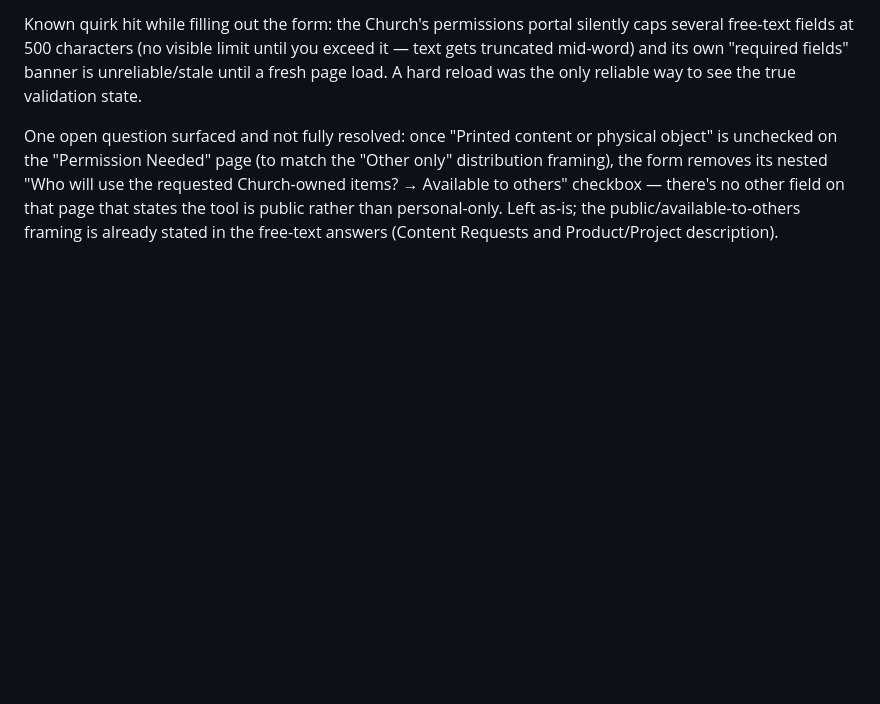
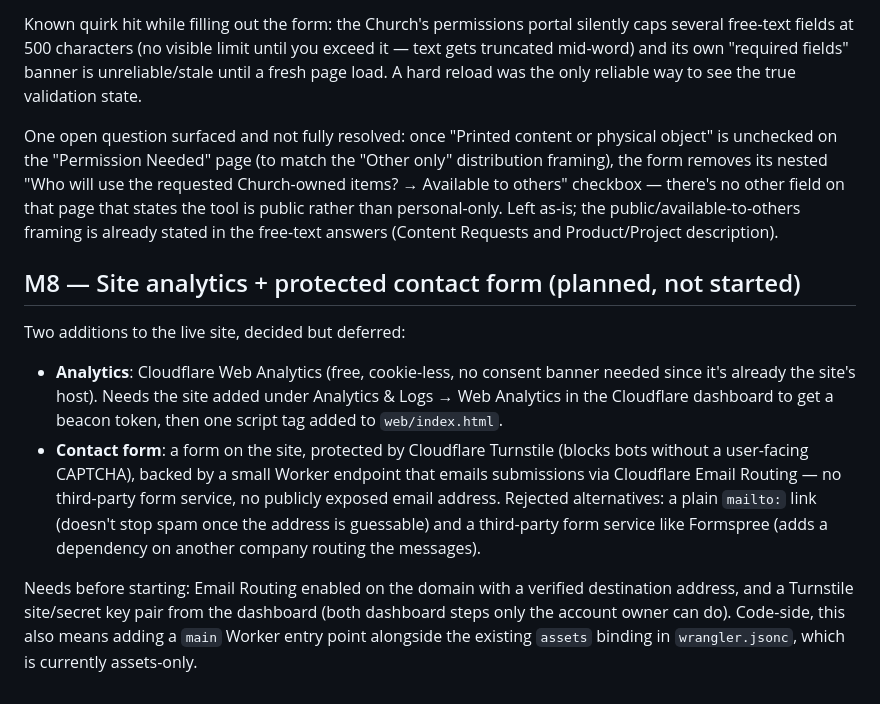
Before and after one commit to jlconlin/their-testament, a Markdown page: docs/decisions.md, the part around the change. Rendered like a GitHub page; blank space fills up the shorter version.

Commit message:
Log M8 (analytics + protected contact form) as a planned milestone
Co-Authored-By: Claude Sonnet 5 <noreply@anthropic.com>

```diff
--- a/docs/decisions.md
+++ b/docs/decisions.md
@@ -352,3 +352,25 @@ no other field on that page that states the tool is public rather than
 personal-only. Left as-is; the public/available-to-others framing is already
 stated in the free-text answers (Content Requests and Product/Project
 description).
+
+## M8 — Site analytics + protected contact form (planned, not started)
+
+Two additions to the live site, decided but deferred:
+
+- **Analytics**: Cloudflare Web Analytics (free, cookie-less, no consent
+  banner needed since it's already the site's host). Needs the site added
+  under Analytics & Logs → Web Analytics in the Cloudflare dashboard to get a
+  beacon token, then one script tag added to `web/index.html`.
+- **Contact form**: a form on the site, protected by Cloudflare Turnstile
+  (blocks bots without a user-facing CAPTCHA), backed by a small Worker
+  endpoint that emails submissions via Cloudflare Email Routing — no
+  third-party form service, no publicly exposed email address. Rejected
+  alternatives: a plain `mailto:` link (doesn't stop spam once the address is
+  guessable) and a third-party form service like Formspree (adds a dependency
+  on another company routing the messages).
+
+Needs before starting: Email Routing enabled on the domain with a verified
+destination address, and a Turnstile site/secret key pair from the dashboard
+(both dashboard steps only the account owner can do). Code-side, this also
+means adding a `main` Worker entry point alongside the existing
+`assets` binding in `wrangler.jsonc`, which is currently assets-only.
```
